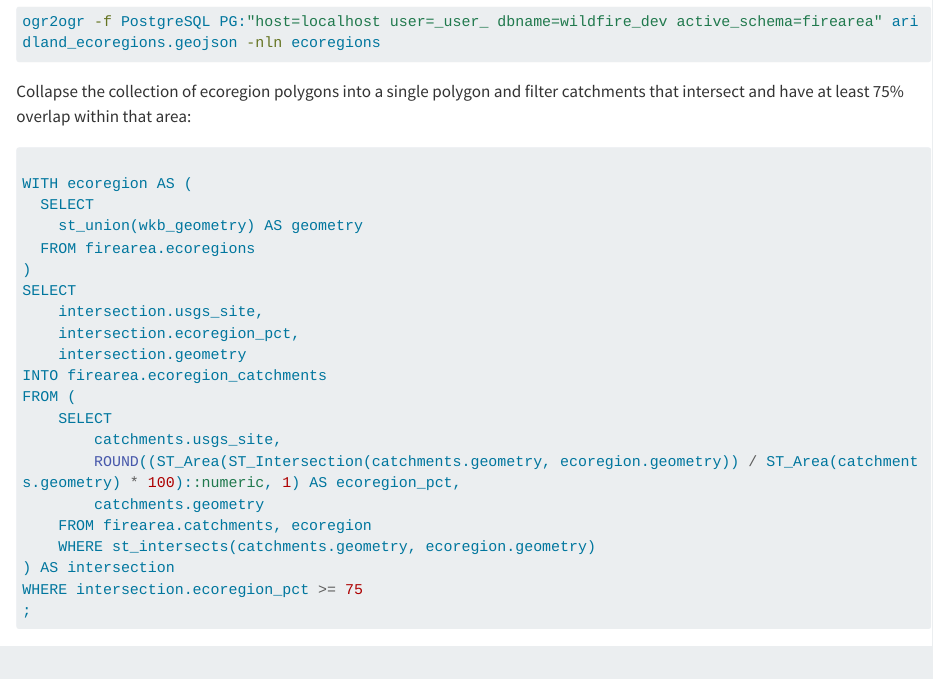
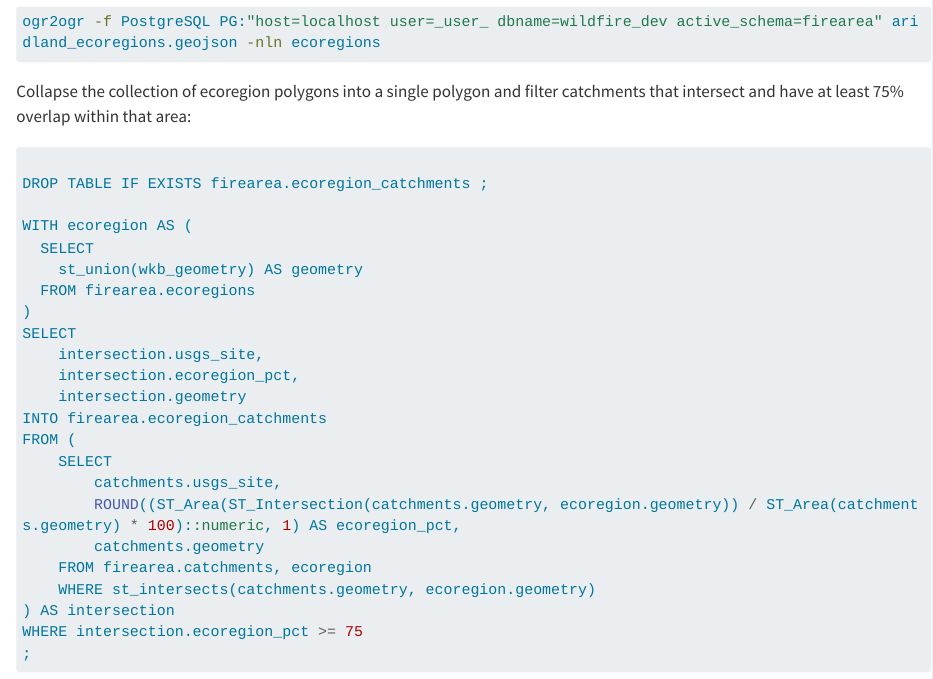
Before and after one commit to lter/lter-sparc-fire-arid-streams, a Quarto document (wildfire_database/wilfire_database_development.qmd): the page in a window 1100 px wide, from 5950 px down. Rendered offline with R 4.5, knitr and Pandoc in place of Quarto, with nearby package versions; drawn as R Markdown's standard HTML page in place of the format the file asks for; long lines of code are wrapped.

Commit message:
docs: add statement to drop ecoregions_catchment before build

````diff
--- a/wildfire_database/wilfire_database_development.qmd
+++ b/wildfire_database/wilfire_database_development.qmd
@@ -297,6 +297,8 @@ Collapse the collection of ecoregion polygons into a single polygon and filter c
 
 ```sql
 
+DROP TABLE IF EXISTS firearea.ecoregion_catchments ;
+
 WITH ecoregion AS (
   SELECT
     st_union(wkb_geometry) AS geometry
````
